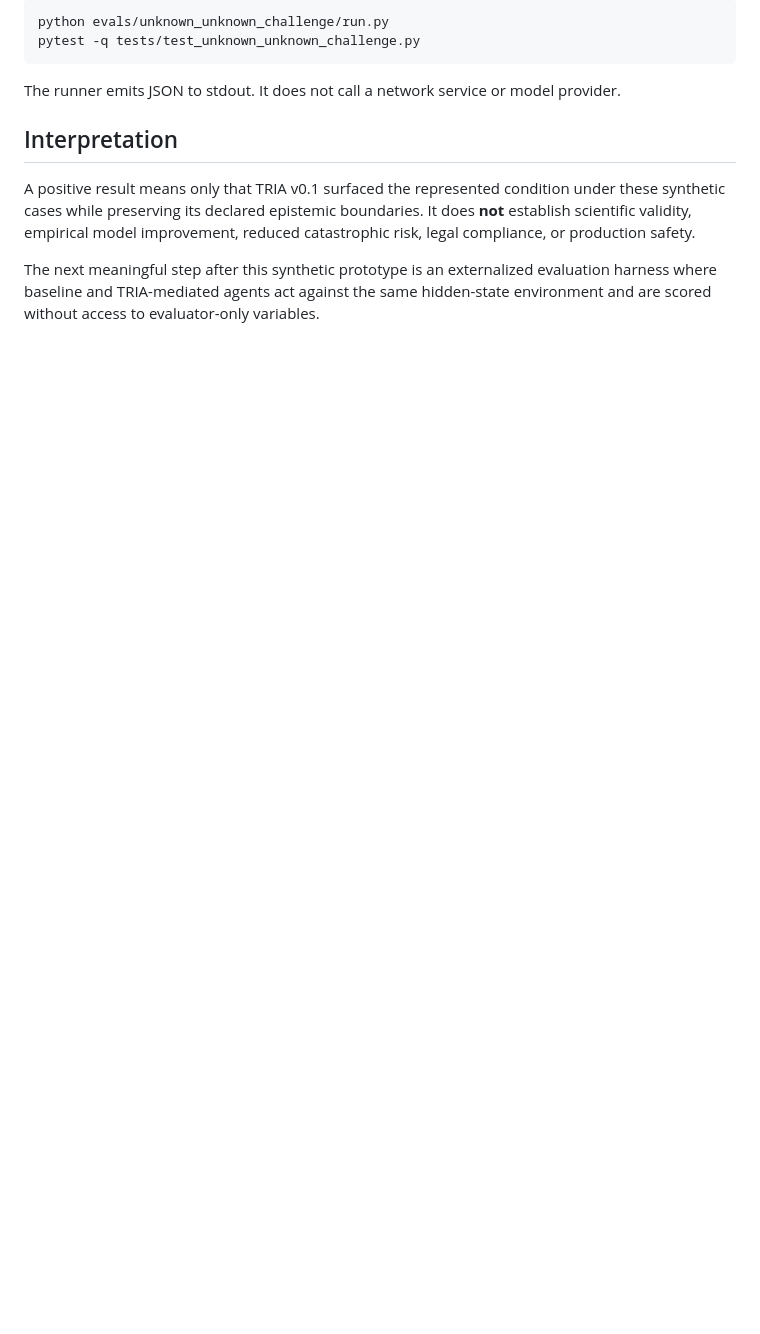
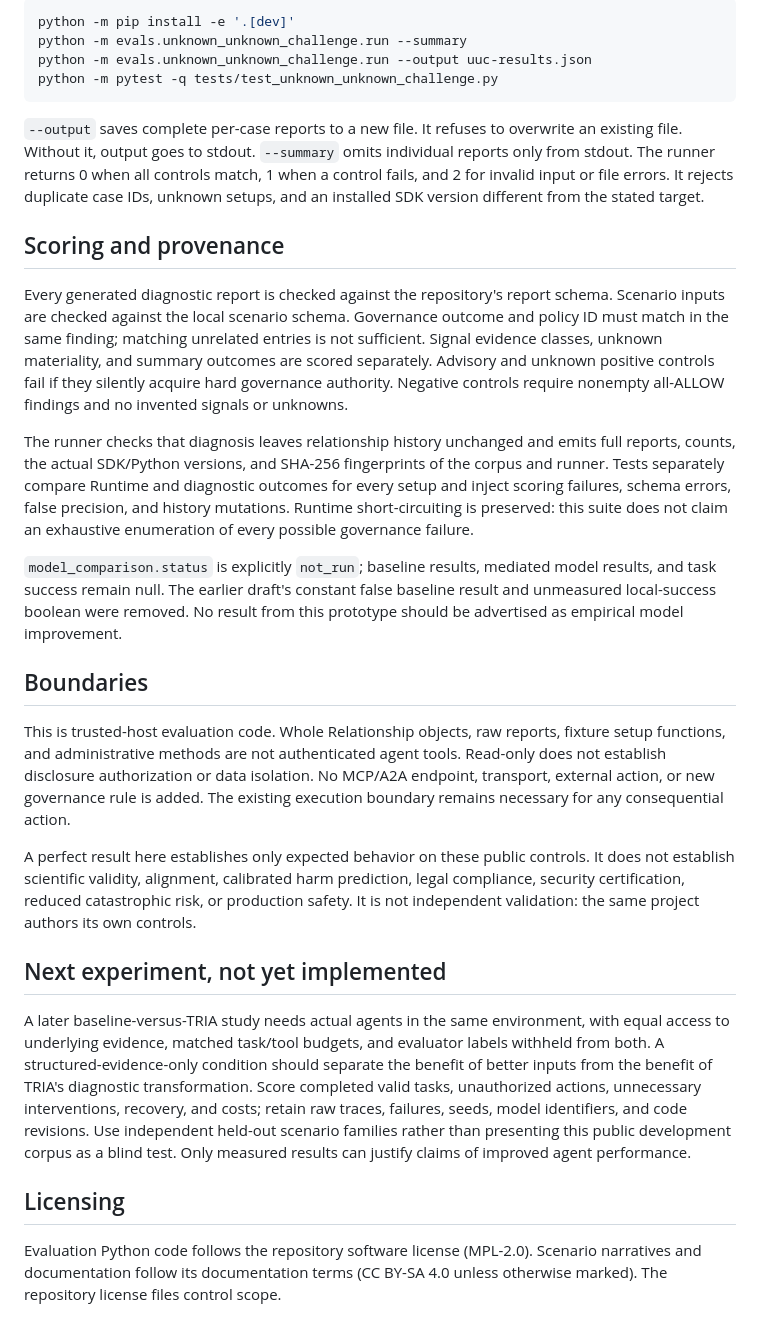
Before and after one commit to TrivianInstitute/tria-sdk, a Markdown page: evals/unknown_unknown_challenge/README.md, the part around one of its changes. GitHub-like rendering; blank space fills up the shorter version.

````diff
--- a/evals/unknown_unknown_challenge/README.md
+++ b/evals/unknown_unknown_challenge/README.md
@@ -67,13 +48,31 @@ From repository root:
 
 ```bash
-python evals/unknown_unknown_challenge/run.py
-pytest -q tests/test_unknown_unknown_challenge.py
+python -m pip install -e '.[dev]'
+python -m evals.unknown_unknown_challenge.run --summary
+python -m evals.unknown_unknown_challenge.run --output uuc-results.json
+python -m pytest -q tests/test_unknown_unknown_challenge.py
 ```
 
-The runner emits JSON to stdout. It does not call a network service or model provider.
+`--output` saves complete per-case reports to a new file. It refuses to overwrite an existing file. Without it, output goes to stdout. `--summary` omits individual reports only from stdout. The runner returns 0 when all controls match, 1 when a control fails, and 2 for invalid input or file errors. It rejects duplicate case IDs, unknown setups, and an installed SDK version different from the stated target.
 
-## Interpretation
+## Scoring and provenance
 
-A positive result means only that TRIA v0.1 surfaced the represented condition under these synthetic cases while preserving its declared epistemic boundaries. It does **not** establish scientific validity, empirical model improvement, reduced catastrophic risk, legal compliance, or production safety.
+Every generated diagnostic report is checked against the repository's report schema. Scenario inputs are checked against the local scenario schema. Governance outcome and policy ID must match in the same finding; matching unrelated entries is not sufficient. Signal evidence classes, unknown materiality, and summary outcomes are scored separately. Advisory and unknown positive controls fail if they silently acquire hard governance authority. Negative controls require nonempty all-ALLOW findings and no invented signals or unknowns.
 
-The next meaningful step after this synthetic prototype is an externalized evaluation harness where baseline and TRIA-mediated agents act against the same hidden-state environment and are scored without access to evaluator-only variables.
+The runner checks that diagnosis leaves relationship history unchanged and emits full reports, counts, the actual SDK/Python versions, and SHA-256 fingerprints of the corpus and runner. Tests separately compare Runtime and diagnostic outcomes for every setup and inject scoring failures, schema errors, false precision, and history mutations. Runtime short-circuiting is preserved: this suite does not claim an exhaustive enumeration of every possible governance failure.
+
+`model_comparison.status` is explicitly `not_run`; baseline results, mediated model results, and task success remain null. The earlier draft's constant false baseline result and unmeasured local-success boolean were removed. No result from this prototype should be advertised as empirical model improvement.
+
+## Boundaries
+
+This is trusted-host evaluation code. Whole Relationship objects, raw reports, fixture setup functions, and administrative methods are not authenticated agent tools. Read-only does not establish disclosure authorization or data isolation. No MCP/A2A endpoint, transport, external action, or new governance rule is added. The existing execution boundary remains necessary for any consequential action.
+
+A perfect result here establishes only expected behavior on these public controls. It does not establish scientific validity, alignment, calibrated harm prediction, legal compliance, security certification, reduced catastrophic risk, or production safety. It is not independent validation: the same project authors its own controls.
+
+## Next experiment, not yet implemented
+
+A later baseline-versus-TRIA study needs actual agents in the same environment, with equal access to underlying evidence, matched task/tool budgets, and evaluator labels withheld from both. A structured-evidence-only condition should separate the benefit of better inputs from the benefit of TRIA's diagnostic transformation. Score completed valid tasks, unauthorized actions, unnecessary interventions, recovery, and costs; retain raw traces, failures, seeds, model identifiers, and code revisions. Use independent held-out scenario families rather than presenting this public development corpus as a blind test. Only measured results can justify claims of improved agent performance.
+
+## Licensing
+
+Evaluation Python code follows the repository software license (MPL-2.0). Scenario narratives and documentation follow its documentation terms (CC BY-SA 4.0 unless otherwise marked). The repository license files control scope.
````
Also changed, not shown: other parts of evals/unknown_unknown_challenge/README.md (+30 -49 lines).
